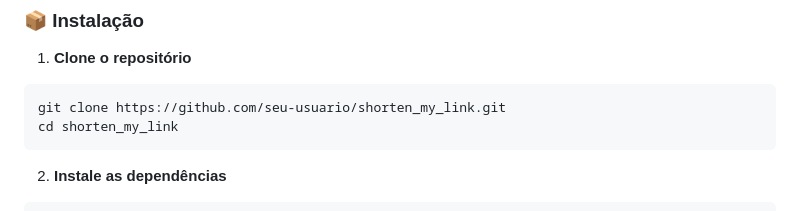
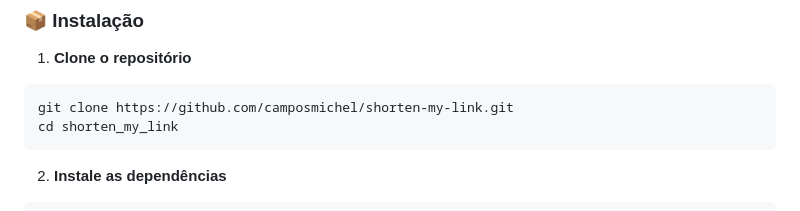
Before and after one commit to camposmichel/shorten-my-link, a Markdown page: README.md, the part around the change. GitHub-like rendering.

````diff
--- a/README.md
+++ b/README.md
@@ -86,7 +86,7 @@ O app utiliza **Hive**, um banco de dados NoSQL leve e rápido para Flutter:
 
 1. **Clone o repositório**
 ```bash
-git clone https://github.com/seu-usuario/shorten_my_link.git
+git clone https://github.com/camposmichel/shorten-my-link.git
 cd shorten_my_link
 ```
 
````
